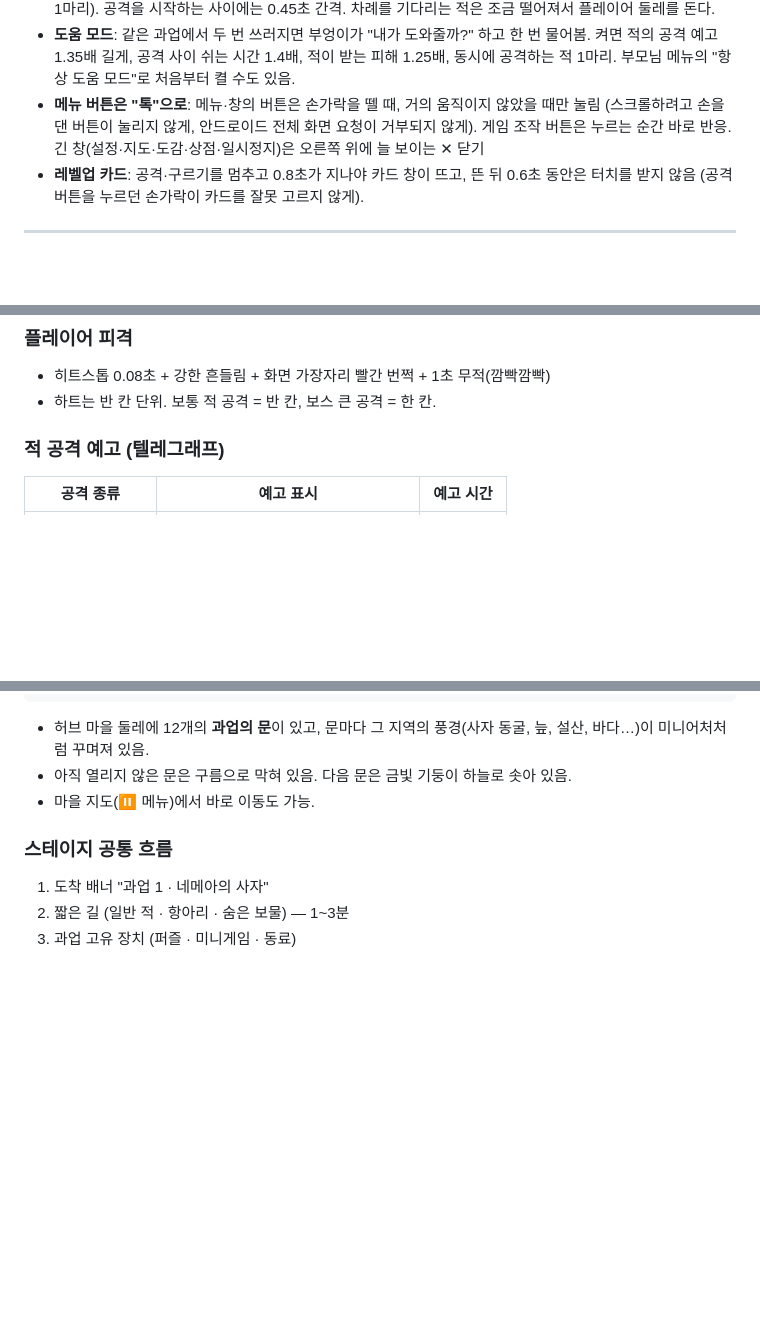
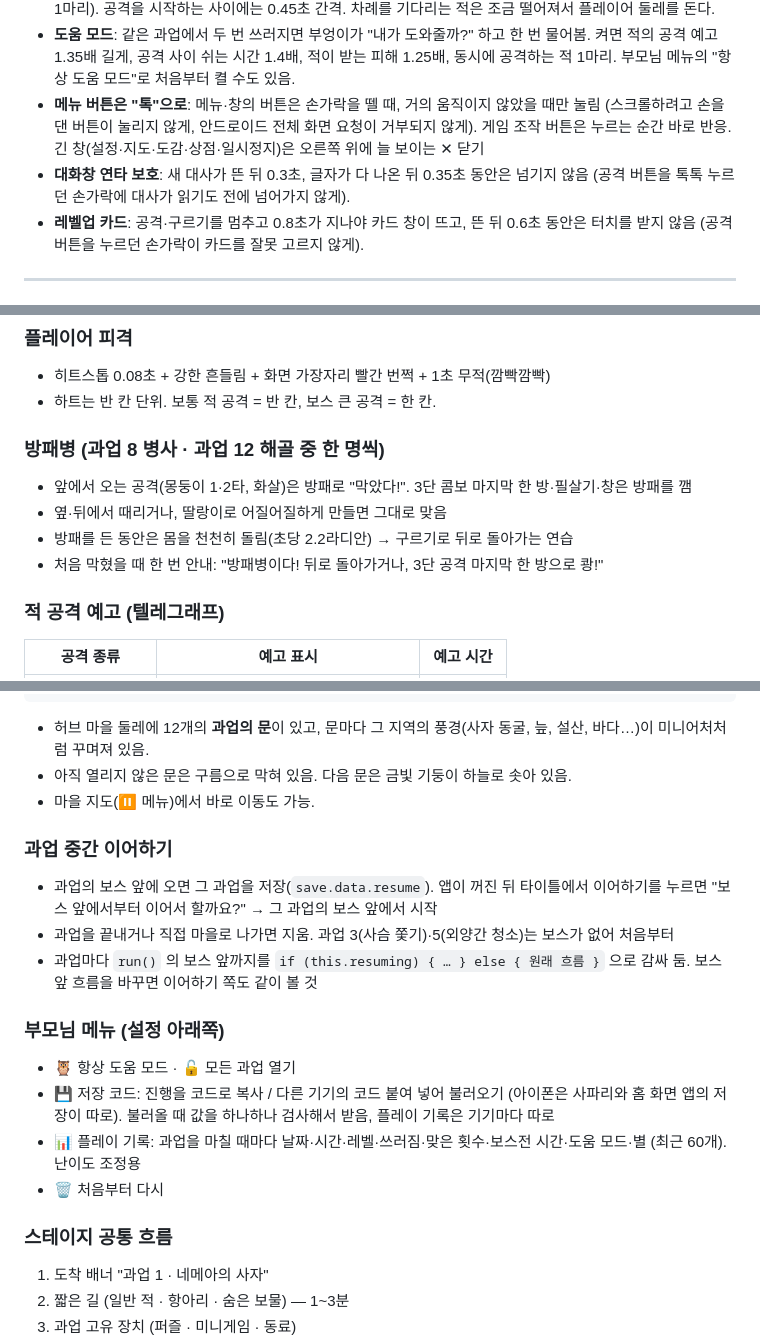
Before and after one commit to hjpapa/hera12, a Markdown page: docs/GAME_DESIGN.md, 3 parts joined by grey strips. GitHub-like rendering; blank space fills up the shorter version.

Commit message:
Document resume, parent menu, shield enemy and app icons
Co-Authored-By: Claude Opus 5.5 <noreply@anthropic.com>
Claude-Session: https://claude.ai/code/session_01CydXQQ5E4K2thQrAzQEyiH

```diff
--- a/docs/GAME_DESIGN.md
+++ b/docs/GAME_DESIGN.md
@@ -56,6 +56,7 @@
 - **공격 차례**: 여러 마리가 한꺼번에 덤비지 않게, 동시에 공격하는 일반 적은 최대 2마리(보스전·도움 모드에서는 1마리). 공격을 시작하는 사이에는 0.45초 간격. 차례를 기다리는 적은 조금 떨어져서 플레이어 둘레를 돈다.
 - **도움 모드**: 같은 과업에서 두 번 쓰러지면 부엉이가 "내가 도와줄까?" 하고 한 번 물어봄. 켜면 적의 공격 예고 1.35배 길게, 공격 사이 쉬는 시간 1.4배, 적이 받는 피해 1.25배, 동시에 공격하는 적 1마리. 부모님 메뉴의 "항상 도움 모드"로 처음부터 켤 수도 있음.
 - **메뉴 버튼은 "톡"으로**: 메뉴·창의 버튼은 손가락을 뗄 때, 거의 움직이지 않았을 때만 눌림 (스크롤하려고 손을 댄 버튼이 눌리지 않게, 안드로이드 전체 화면 요청이 거부되지 않게). 게임 조작 버튼은 누르는 순간 바로 반응. 긴 창(설정·지도·도감·상점·일시정지)은 오른쪽 위에 늘 보이는 ✕ 닫기
+- **대화창 연타 보호**: 새 대사가 뜬 뒤 0.3초, 글자가 다 나온 뒤 0.35초 동안은 넘기지 않음 (공격 버튼을 톡톡 누르던 손가락에 대사가 읽기도 전에 넘어가지 않게).
 - **레벨업 카드**: 공격·구르기를 멈추고 0.8초가 지나야 카드 창이 뜨고, 뜬 뒤 0.6초 동안은 터치를 받지 않음 (공격 버튼을 누르던 손가락이 카드를 잘못 고르지 않게).
 
 ---
@@ -108,6 +109,12 @@
 ### 플레이어 피격
 - 히트스톱 0.08초 + 강한 흔들림 + 화면 가장자리 빨간 번쩍 + 1초 무적(깜빡깜빡)
 - 하트는 반 칸 단위. 보통 적 공격 = 반 칸, 보스 큰 공격 = 한 칸.
+
+### 방패병 (과업 8 병사 · 과업 12 해골 중 한 명씩)
+- 앞에서 오는 공격(몽둥이 1·2타, 화살)은 방패로 "막았다!". 3단 콤보 마지막 한 방·필살기·창은 방패를 깸
+- 옆·뒤에서 때리거나, 딸랑이로 어질어질하게 만들면 그대로 맞음
+- 방패를 든 동안은 몸을 천천히 돌림(초당 2.2라디안) → 구르기로 뒤로 돌아가는 연습
+- 처음 막혔을 때 한 번 안내: "방패병이다! 뒤로 돌아가거나, 3단 공격 마지막 한 방으로 쾅!"
 
 ### 적 공격 예고 (텔레그래프)
 | 공격 종류 | 예고 표시 | 예고 시간 |
@@ -199,6 +206,17 @@
 - 아직 열리지 않은 문은 구름으로 막혀 있음. 다음 문은 금빛 기둥이 하늘로 솟아 있음.
 - 마을 지도(⏸ 메뉴)에서 바로 이동도 가능.
 
+### 과업 중간 이어하기
+- 과업의 보스 앞에 오면 그 과업을 저장(`save.data.resume`). 앱이 꺼진 뒤 타이틀에서 이어하기를 누르면 "보스 앞에서부터 이어서 할까요?" → 그 과업의 보스 앞에서 시작
+- 과업을 끝내거나 직접 마을로 나가면 지움. 과업 3(사슴 쫓기)·5(외양간 청소)는 보스가 없어 처음부터
+- 과업마다 `run()` 의 보스 앞까지를 `if (this.resuming) { … } else { 원래 흐름 }` 으로 감싸 둠. 보스 앞 흐름을 바꾸면 이어하기 쪽도 같이 볼 것
+
+### 부모님 메뉴 (설정 아래쪽)
+- 🦉 항상 도움 모드 · 🔓 모든 과업 열기
+- 💾 저장 코드: 진행을 코드로 복사 / 다른 기기의 코드 붙여 넣어 불러오기 (아이폰은 사파리와 홈 화면 앱의 저장이 따로). 불러올 때 값을 하나하나 검사해서 받음, 플레이 기록은 기기마다 따로
+- 📊 플레이 기록: 과업을 마칠 때마다 날짜·시간·레벨·쓰러짐·맞은 횟수·보스전 시간·도움 모드·별 (최근 60개). 난이도 조정용
+- 🗑 처음부터 다시
+
 ### 스테이지 공통 흐름
 1. 도착 배너 "과업 1 · 네메아의 사자"
 2. 짧은 길 (일반 적 · 항아리 · 숨은 보물) — 1~3분
```
Also changed, not shown: AGENTS.md (+5 -4 lines).
